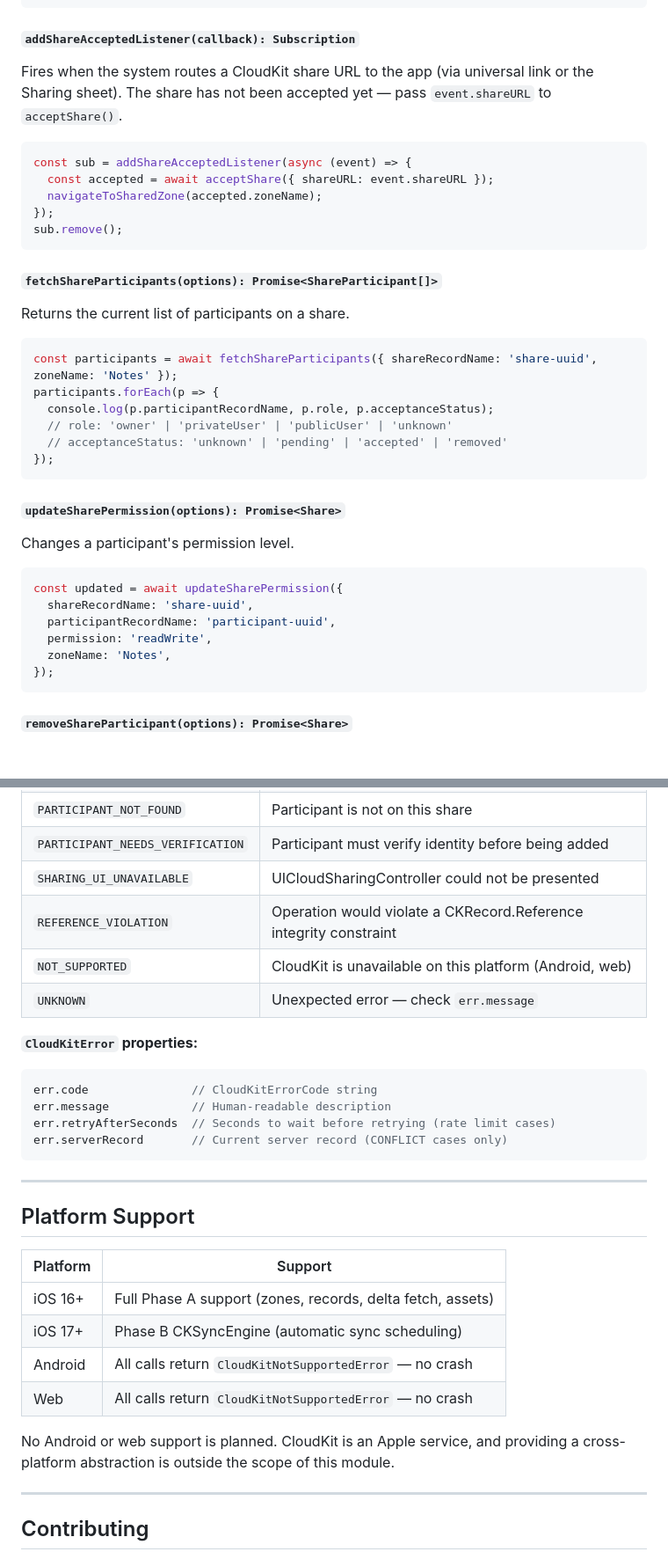
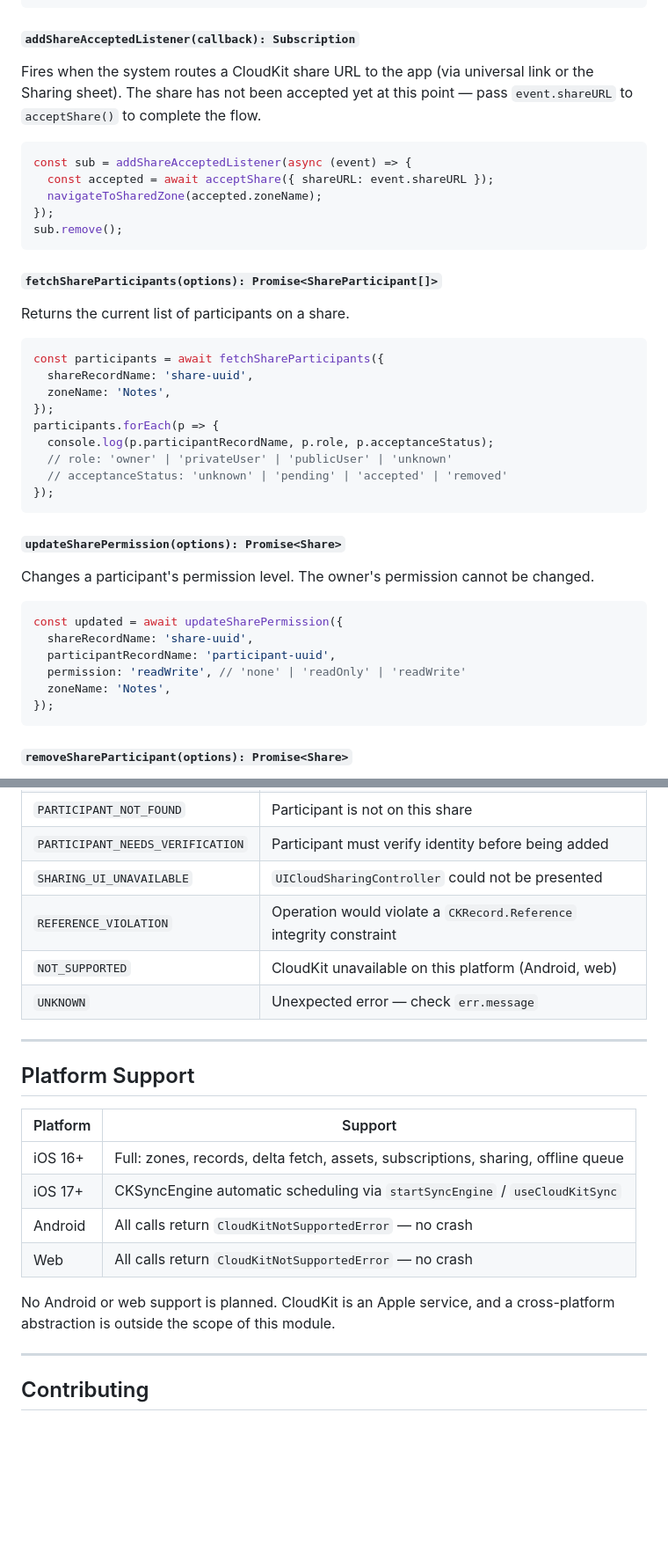
Before and after one commit to buzybee83/expo-cloudkit, a Markdown page: README.md, 2 parts joined by grey strips. Shown at 88% size. Drawn GitHub-style; blank space fills up the shorter version.

````diff
--- a/README.md
+++ b/README.md
@@ -635,7 +644,7 @@ console.log('Shared zone:', accepted.zoneName, 'owner:', accepted.ownerName);
 
 #### `addShareAcceptedListener(callback): Subscription`
 
-Fires when the system routes a CloudKit share URL to the app (via universal link or the Sharing sheet). The share has not been accepted yet — pass `event.shareURL` to `acceptShare()`.
+Fires when the system routes a CloudKit share URL to the app (via universal link or the Sharing sheet). The share has not been accepted yet at this point — pass `event.shareURL` to `acceptShare()` to complete the flow.
 
 ```typescript
 const sub = addShareAcceptedListener(async (event) => {
@@ -650,7 +659,10 @@ sub.remove();
 Returns the current list of participants on a share.
 
 ```typescript
-const participants = await fetchShareParticipants({ shareRecordName: 'share-uuid', zoneName: 'Notes' });
+const participants = await fetchShareParticipants({
+  shareRecordName: 'share-uuid',
+  zoneName: 'Notes',
+});
 participants.forEach(p => {
   console.log(p.participantRecordName, p.role, p.acceptanceStatus);
   // role: 'owner' | 'privateUser' | 'publicUser' | 'unknown'
@@ -660,13 +672,13 @@ participants.forEach(p => {
 
 #### `updateSharePermission(options): Promise<Share>`
 
-Changes a participant's permission level.
+Changes a participant's permission level. The owner's permission cannot be changed.
 
 ```typescript
 const updated = await updateSharePermission({
   shareRecordName: 'share-uuid',
   participantRecordName: 'participant-uuid',
-  permission: 'readWrite',
+  permission: 'readWrite', // 'none' | 'readOnly' | 'readWrite'
   zoneName: 'Notes',
 });
 ```
@@ -1084,19 +1114,10 @@ try {
 | `SHARE_NOT_FOUND` | CKShare record does not exist |
 | `PARTICIPANT_NOT_FOUND` | Participant is not on this share |
 | `PARTICIPANT_NEEDS_VERIFICATION` | Participant must verify identity before being added |
-| `SHARING_UI_UNAVAILABLE` | UICloudSharingController could not be presented |
-| `REFERENCE_VIOLATION` | Operation would violate a CKRecord.Reference integrity constraint |
-| `NOT_SUPPORTED` | CloudKit is unavailable on this platform (Android, web) |
+| `SHARING_UI_UNAVAILABLE` | `UICloudSharingController` could not be presented |
+| `REFERENCE_VIOLATION` | Operation would violate a `CKRecord.Reference` integrity constraint |
+| `NOT_SUPPORTED` | CloudKit unavailable on this platform (Android, web) |
 | `UNKNOWN` | Unexpected error — check `err.message` |
-
-**`CloudKitError` properties:**
-
-```typescript
-err.code               // CloudKitErrorCode string
-err.message            // Human-readable description
-err.retryAfterSeconds  // Seconds to wait before retrying (rate limit cases)
-err.serverRecord       // Current server record (CONFLICT cases only)
-```
 
 ---
 
@@ -1104,12 +1125,12 @@ err.serverRecord       // Current server record (CONFLICT cases only)
 
 | Platform | Support |
 |----------|---------|
-| iOS 16+ | Full Phase A support (zones, records, delta fetch, assets) |
-| iOS 17+ | Phase B CKSyncEngine (automatic sync scheduling) |
+| iOS 16+ | Full: zones, records, delta fetch, assets, subscriptions, sharing, offline queue |
+| iOS 17+ | CKSyncEngine automatic scheduling via `startSyncEngine` / `useCloudKitSync` |
 | Android | All calls return `CloudKitNotSupportedError` — no crash |
 | Web | All calls return `CloudKitNotSupportedError` — no crash |
 
-No Android or web support is planned. CloudKit is an Apple service, and providing a cross-platform abstraction is outside the scope of this module.
+No Android or web support is planned. CloudKit is an Apple service, and a cross-platform abstraction is outside the scope of this module.
 
 ---
 
````
Also changed, not shown: other parts of README.md (+89 -62 lines).
